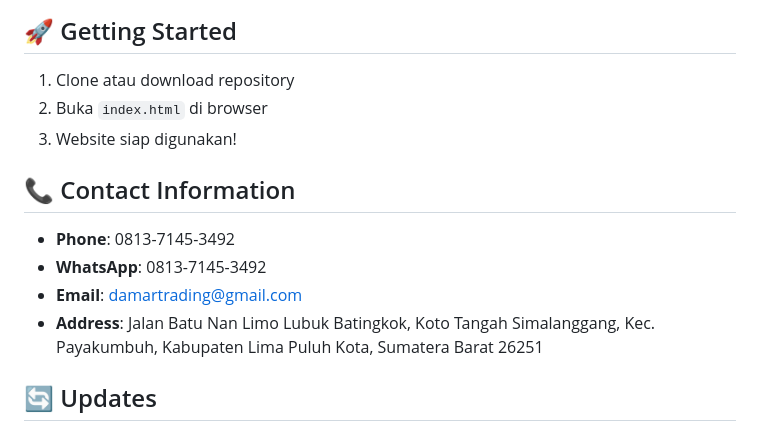
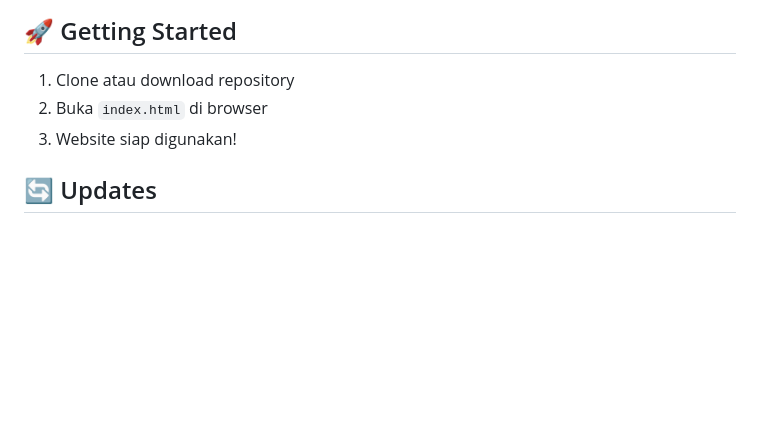
Before and after one commit to JJThomson12/DamarTrading, a Markdown page: README.md, the part around the change. GitHub-like rendering; blank space fills up the shorter version.

```diff
--- a/README.md
+++ b/README.md
@@ -106,13 +106,6 @@ damar-trading/
 2. Buka `index.html` di browser
 3. Website siap digunakan!
 
-## 📞 Contact Information
-
-- **Phone**: 0813-7145-3492
-- **WhatsApp**: 0813-7145-3492
-- **Email**: damartrading@gmail.com
-- **Address**: Jalan Batu Nan Limo Lubuk Batingkok, Koto Tangah Simalanggang, Kec. Payakumbuh, Kabupaten Lima Puluh Kota, Sumatera Barat 26251
-
 ## 🔄 Updates
 
 ### Version 2.0 - Modern Redesign
```
